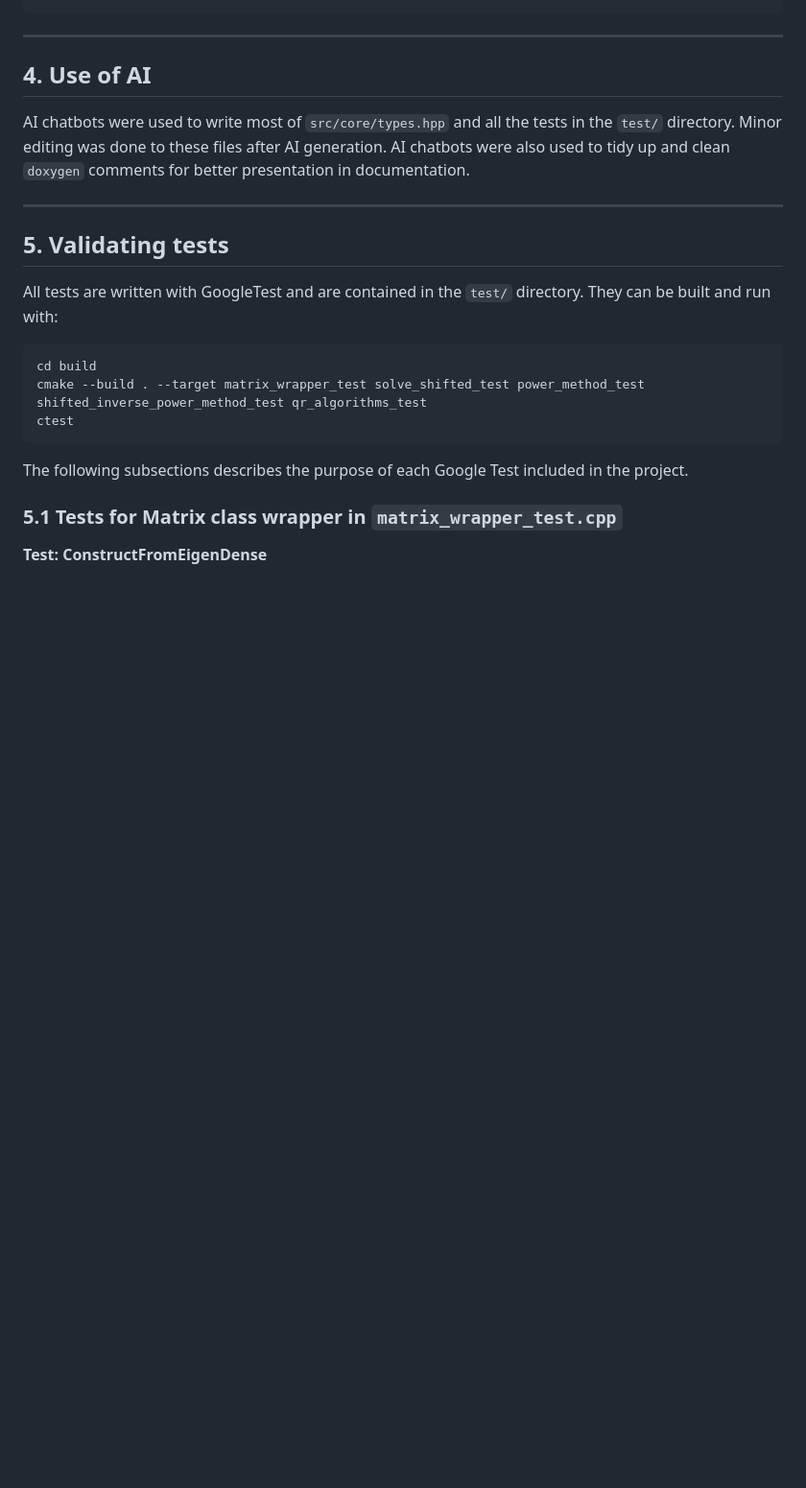
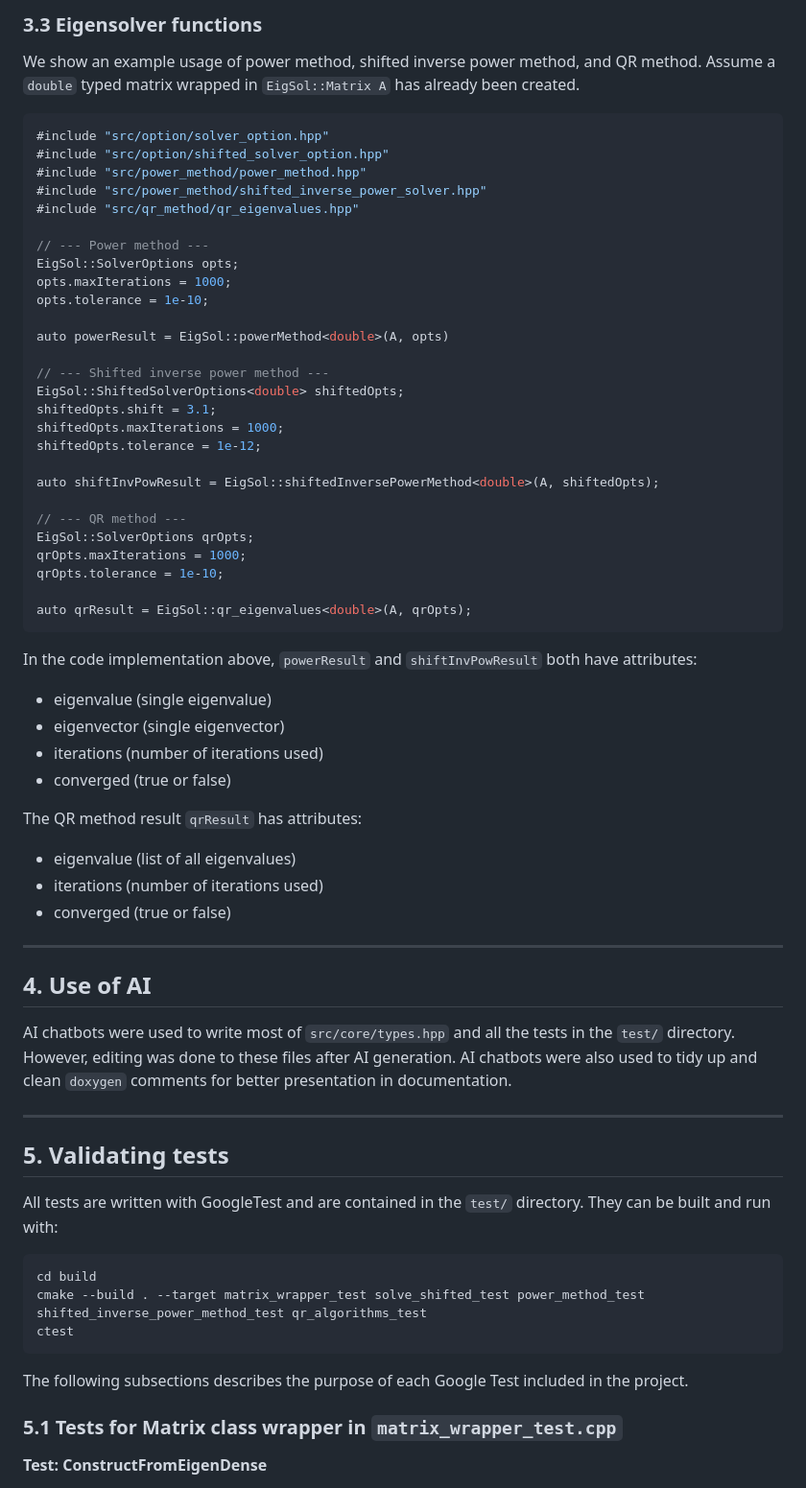
Before and after one commit to hugoheziyang/PCSC_Eigenvalue_Solver_Project, a Markdown page: README.md, the part around the change printed below. Shown: that part at 96% size. Rendered like a GitHub page; blank space fills up the shorter version.

Commit message:
Edits to the readme file describing usage of code.

````diff
--- a/README.md
+++ b/README.md
@@ -101,10 +197,53 @@ const std::string fileA   = "../data/A.txt";
+### 3.3 Eigensolver functions
+We show an example usage of power method, shifted inverse power method, and QR method. Assume a ```double``` typed matrix wrapped in ```EigSol::Matrix A``` has already been created.
+
+```cpp
+#include "src/option/solver_option.hpp"
+#include "src/option/shifted_solver_option.hpp"
+#include "src/power_method/power_method.hpp"
+#include "src/power_method/shifted_inverse_power_solver.hpp"
+#include "src/qr_method/qr_eigenvalues.hpp"
+
+// --- Power method ---
+EigSol::SolverOptions opts;
+opts.maxIterations = 1000;
+opts.tolerance = 1e-10;
+
+auto powerResult = EigSol::powerMethod<double>(A, opts)
+
+// --- Shifted inverse power method ---
+EigSol::ShiftedSolverOptions<double> shiftedOpts;
+shiftedOpts.shift = 3.1;
+shiftedOpts.maxIterations = 1000;
+shiftedOpts.tolerance = 1e-12;
+
+auto shiftInvPowResult = EigSol::shiftedInversePowerMethod<double>(A, shiftedOpts);
+
+// --- QR method ---
+EigSol::SolverOptions qrOpts;
+qrOpts.maxIterations = 1000;
+qrOpts.tolerance = 1e-10;
+
+auto qrResult = EigSol::qr_eigenvalues<double>(A, qrOpts);
+```
+
+In the code implementation above, ```powerResult``` and ```shiftInvPowResult``` both have attributes:
+- eigenvalue (single eigenvalue)
+- eigenvector (single eigenvector)
+- iterations (number of iterations used)
+- converged (true or false)
+
+The QR method result ```qrResult``` has attributes:
+- eigenvalue (list of all eigenvalues)
+- iterations (number of iterations used)
+- converged (true or false)
 
 
 ---
 
 ## 4. Use of AI
 
-AI chatbots were used to write most of ```src/core/types.hpp``` and all the tests in the ```test/``` directory. Minor editing was done to these files after AI generation. AI chatbots were also used to tidy up and clean ```doxygen``` comments for better presentation in documentation.
+AI chatbots were used to write most of ```src/core/types.hpp``` and all the tests in the ```test/``` directory. However, editing was done to these files after AI generation. AI chatbots were also used to tidy up and clean ```doxygen``` comments for better presentation in documentation.
 
 ---
 
````
Also changed, not shown: other parts of README.md (+104 -8 lines).
